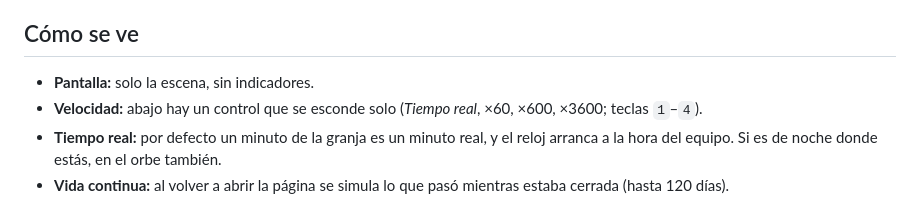
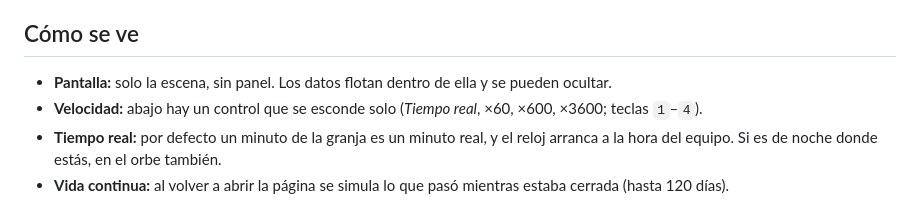
Before and after one commit to Andrs-cmd/granja, a Markdown page: LEEME.md, the part around the change. GitHub-like rendering.

Commit message:
Granja 3D: LEEME corrige la descripción de la pantalla
Co-Authored-By: Claude Opus 5.5 <noreply@anthropic.com>

```diff
--- a/LEEME.md
+++ b/LEEME.md
@@ -3,7 +3,7 @@
 Una pareja (Tomás y Lucía), su perro (Nube) y su gato (Esmoquin) viven dentro de un orbe de vidrio. **Nadie los controla**: deciden solos qué sembrar, cuándo regar, sacar y filtrar agua, comer, dormir y cuidar a los animales. La idea es mirar cuánto duran y cómo avanzan.
 
 ## Cómo se ve
-- **Pantalla:** solo la escena, sin indicadores.
+- **Pantalla:** solo la escena, sin panel. Los datos flotan dentro de ella y se pueden ocultar.
 - **Velocidad:** abajo hay un control que se esconde solo (*Tiempo real*, ×60, ×600, ×3600; teclas `1`–`4`).
 - **Tiempo real:** por defecto un minuto de la granja es un minuto real, y el reloj arranca a la hora del equipo. Si es de noche donde estás, en el orbe también.
 - **Vida continua:** al volver a abrir la página se simula lo que pasó mientras estaba cerrada (hasta 120 días).
```
